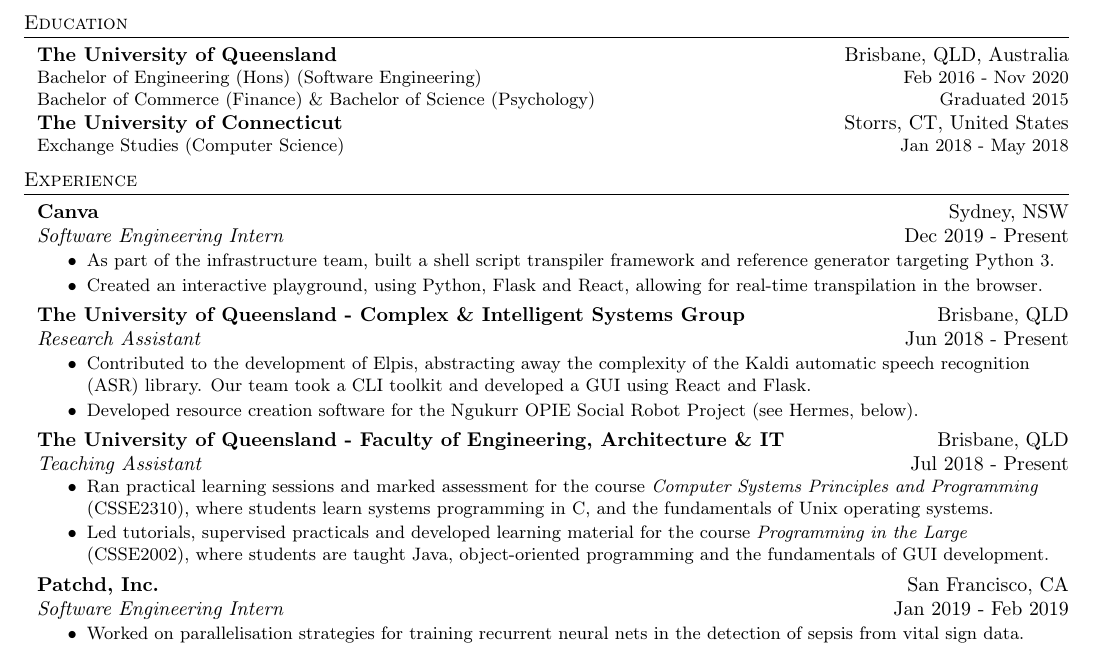
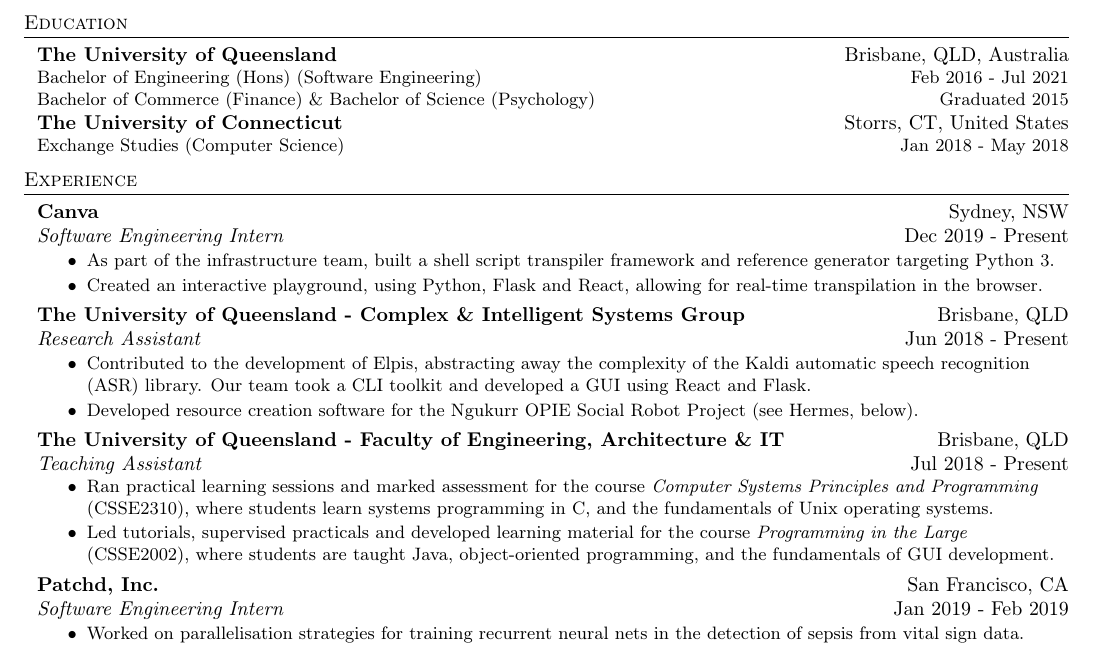
Before and after one commit to nicklambourne/resume, a LaTeX CV (resume.tex): part of the page, cut so that both start at the same text. Compiled offline with pdfLaTeX.

Commit message:
updated grad date

```diff
--- a/resume.tex
+++ b/resume.tex
@@ -88,7 +88,7 @@
 \header{Education}
 \textbf{The University of Queensland}\hfill Brisbane, QLD, Australia\\
 \begin {degrees}
-Bachelor of Engineering (Hons) (Software Engineering) \hfill Feb 2016 - Nov 2020\\
+Bachelor of Engineering (Hons) (Software Engineering) \hfill Feb 2016 - Jul 2021\\
 Bachelor of Commerce (Finance) \& Bachelor of Science (Psychology) \hfill Graduated 2015\\
 \end{degrees}
 %\textbf{The University Edinburgh}\hfill Edinburgh, Scotland, United Kingdom\\
@@ -124,7 +124,7 @@
 \vspace{-0.5mm}
 \begin{myitemize} \itemsep 0.5mm
 	\item Ran practical learning sessions and marked assessment for the course \textit{Computer Systems Principles and Programming} (CSSE2310),  where students learn systems programming in C, and the fundamentals of Unix operating systems.
-	\item Led tutorials, supervised practicals and developed learning material for the course \textit{Programming in the Large} (CSSE2002), where students are taught Java, object-oriented programming and the fundamentals of GUI development.
+	\item Led tutorials, supervised practicals and developed learning material for the course \textit{Programming in the Large} (CSSE2002), where students are taught Java, object-oriented programming, and the fundamentals of GUI development.
 %	\item Responsible for teams of first-year engineering students taking the course \textit{Engineering Modelling and Problem Solving} (ENGG1200), in which they utilise industry tools including CREO and Matlab to design, build and test a model UAV.
 \end{myitemize}
 
```
Also changed, not shown: resume.pdf.
